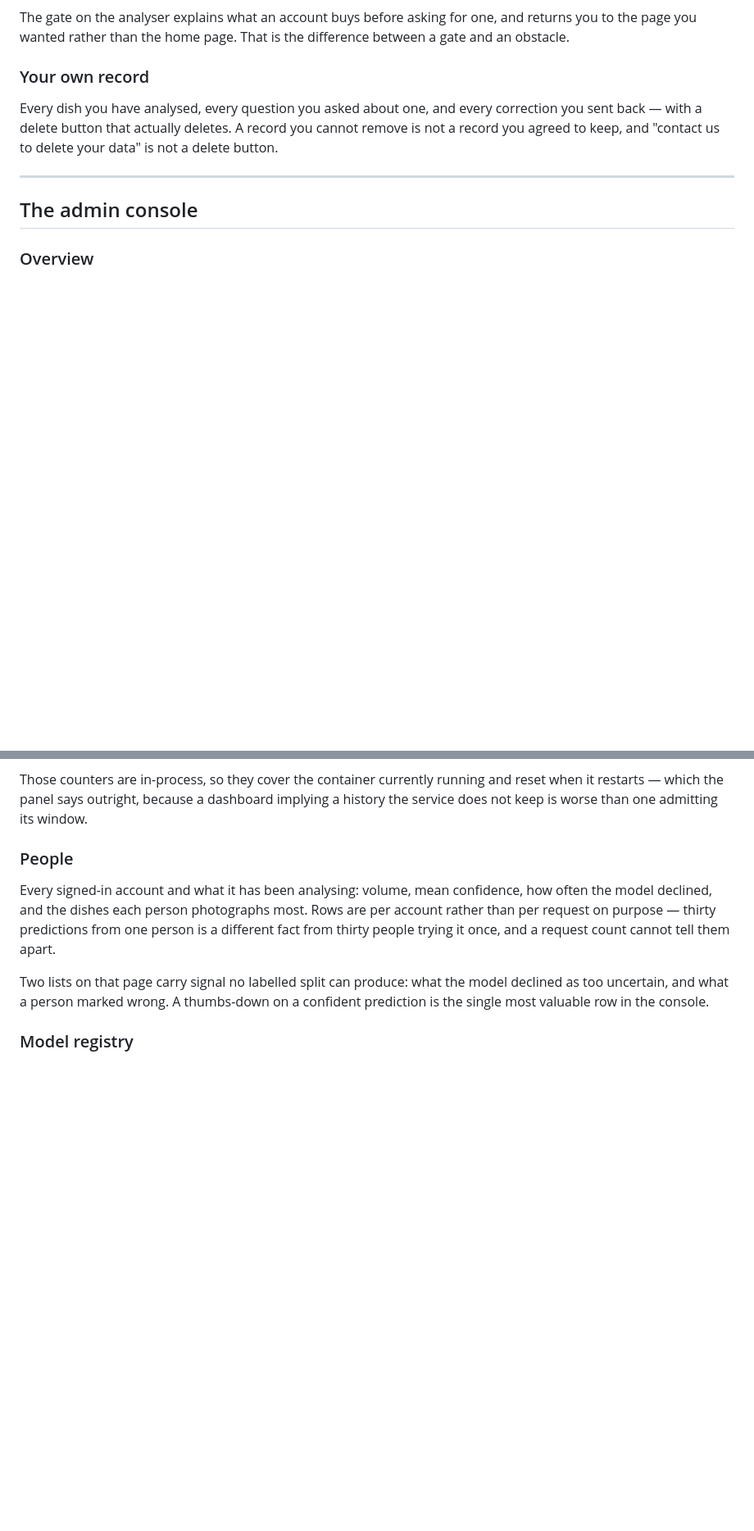
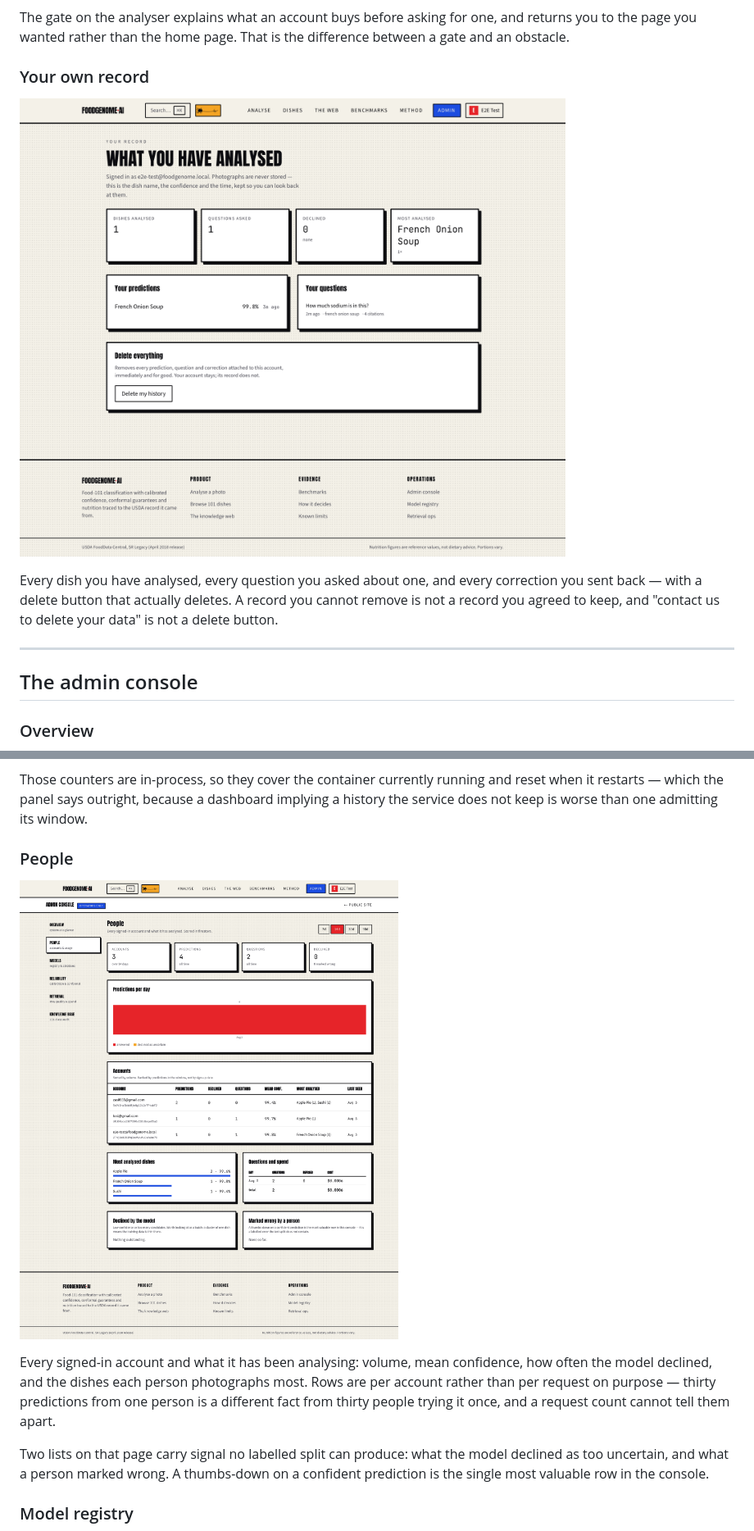
Before and after one commit to A-K-M-Asifuzzaman/Food, a Markdown page: README.md, 2 parts joined by grey strips. Shown at 82% size. Rendered like a GitHub page; pictures changed too: docs/images/admin-people.png (added), docs/images/history.png (added); blank space fills up the shorter version.

```diff
--- a/README.md
+++ b/README.md
@@ -103,6 +103,8 @@ difference between a gate and an obstacle.
 
 ### Your own record
 
+![Your history](docs/images/history.png)
+
 Every dish you have analysed, every question you asked about one, and every
 correction you sent back — with a delete button that actually deletes. A record
 you cannot remove is not a record you agreed to keep, and "contact us to delete
@@ -121,6 +123,8 @@ Model, reliability, retrieval and knowledge-base health, each tile linking to it
 Those counters are in-process, so they cover the container currently running and reset when it restarts — which the panel says outright, because a dashboard implying a history the service does not keep is worse than one admitting its window.
 
 ### People
+
+![People](docs/images/admin-people.png)
 
 Every signed-in account and what it has been analysing: volume, mean confidence, how often the model declined, and the dishes each person photographs most. Rows are per account rather than per request on purpose — thirty predictions from one person is a different fact from thirty people trying it once, and a request count cannot tell them apart.
 
```
Also changed, not shown: 3 other files.
